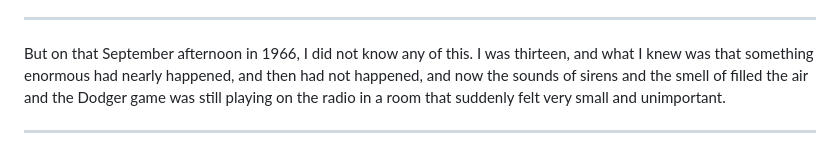
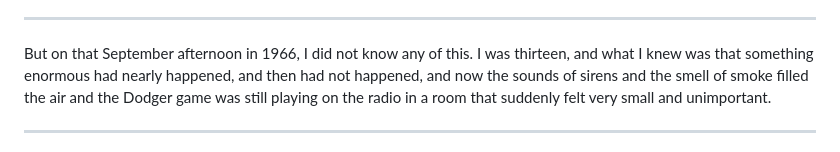
Before and after one commit to juren53/Life-and-Death, a Markdown page: Life-and-Death.md, the part around one of its changes. Drawn GitHub-style.

Commit message:
fix: "the smell of filled the air" → "the smell of smoke filled the air"
Editorial assistance by: Claude Sonnet 4.6

```diff
--- a/Life-and-Death.md
+++ b/Life-and-Death.md
@@ -56,7 +56,7 @@ I never got the chance to talk with Jim Bissell about what happened on that day
 
 ---
 
-But on that September afternoon in 1966, I did not know any of this. I was thirteen, and what I knew was that something enormous had nearly happened, and then had not happened, and now the sounds of sirens and the smell of filled the air and the Dodger game was still playing on the radio in a room that suddenly felt very small and unimportant.
+But on that September afternoon in 1966, I did not know any of this. I was thirteen, and what I knew was that something enormous had nearly happened, and then had not happened, and now the sounds of sirens and the smell of smoke filled the air and the Dodger game was still playing on the radio in a room that suddenly felt very small and unimportant.
 
 ---
 
```
Also changed, not shown: other parts of Life-and-Death.md (+2 -2 lines).
